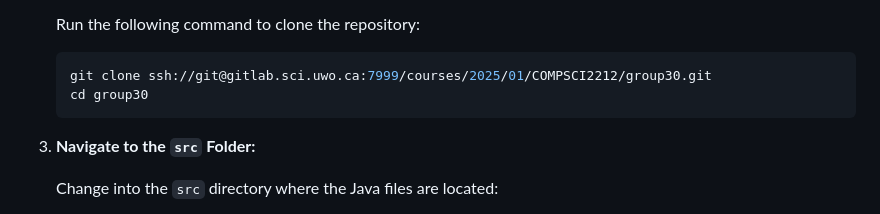
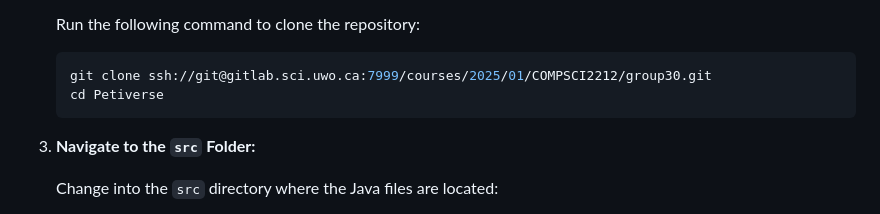
Before and after one commit to almostworked/Petiverse, a Markdown page: README.md, the part around the change. GitHub-like rendering.

````diff
--- a/README.md
+++ b/README.md
@@ -26,7 +26,7 @@ To build the Petiverse from source, follow these steps:
    Run the following command to clone the repository:
    ```bash
    git clone ssh://git@gitlab.sci.uwo.ca:7999/courses/2025/01/COMPSCI2212/group30.git
-   cd group30
+   cd Petiverse
    ```
 
 3. **Navigate to the `src` Folder:**
````
